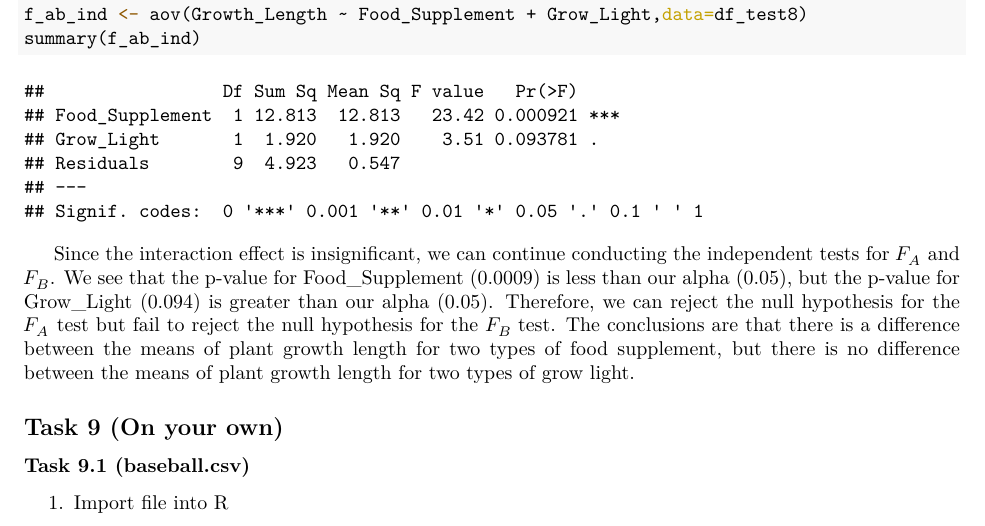
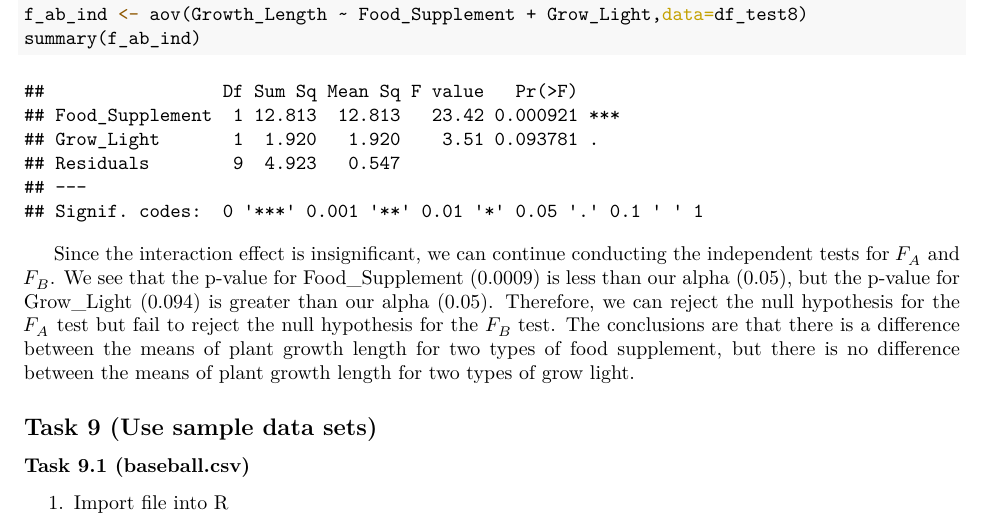
Before and after one commit to namhaivu173/Hypothesis_testing, an R Markdown document (ChiSquare_Anova.rmd): part of page 18 of 24, cut so that both start at the same text. The pictures show the output file ChiSquare_Anova.pdf that the author committed with the source.

Commit message:
updated pdf

```diff
--- a/ChiSquare_Anova.rmd
+++ b/ChiSquare_Anova.rmd
@@ -538,7 +538,7 @@ summary(f_ab_ind)
 
 Since the interaction effect is insignificant, we can continue conducting the independent tests for $F_{A}$ and $F_{B}$. We see that the p-value for Food_Supplement (0.0009) is less than our alpha (0.05), but the p-value for Grow_Light (0.094) is greater than our alpha (0.05). Therefore, we can reject the null hypothesis for the $F_{A}$ test but fail to reject the null hypothesis for the $F_{B}$ test. The conclusions are that there is a difference between the means of plant growth length for two types of food supplement, but there is no difference between the means of plant growth length for two types of grow light.
 
-## Task 9 (On your own)
+## Task 9 (Use sample data sets)
 
 ### Task 9.1 (baseball.csv)
 
```
Also changed, not shown: ChiSquare_Anova.pdf.
